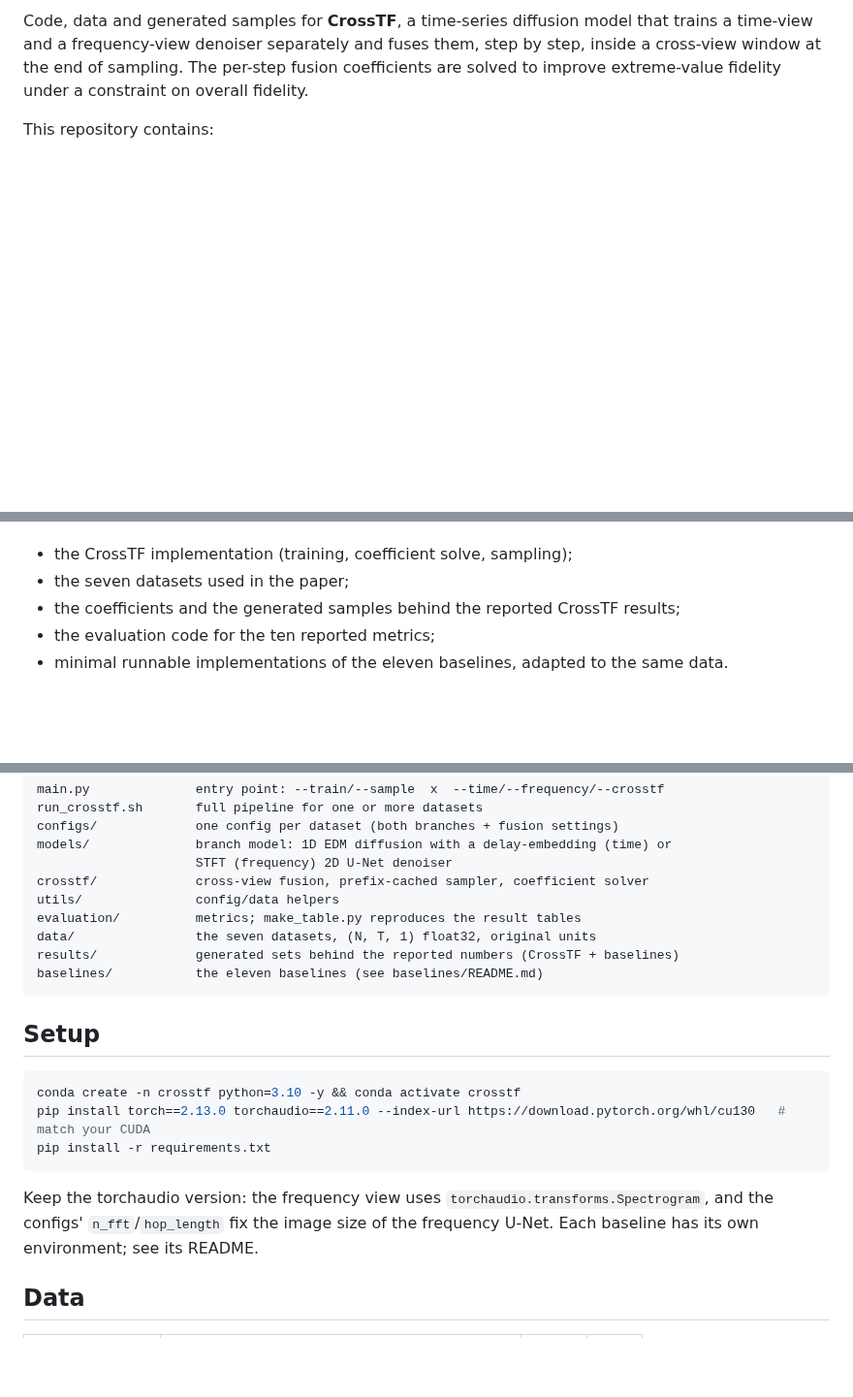
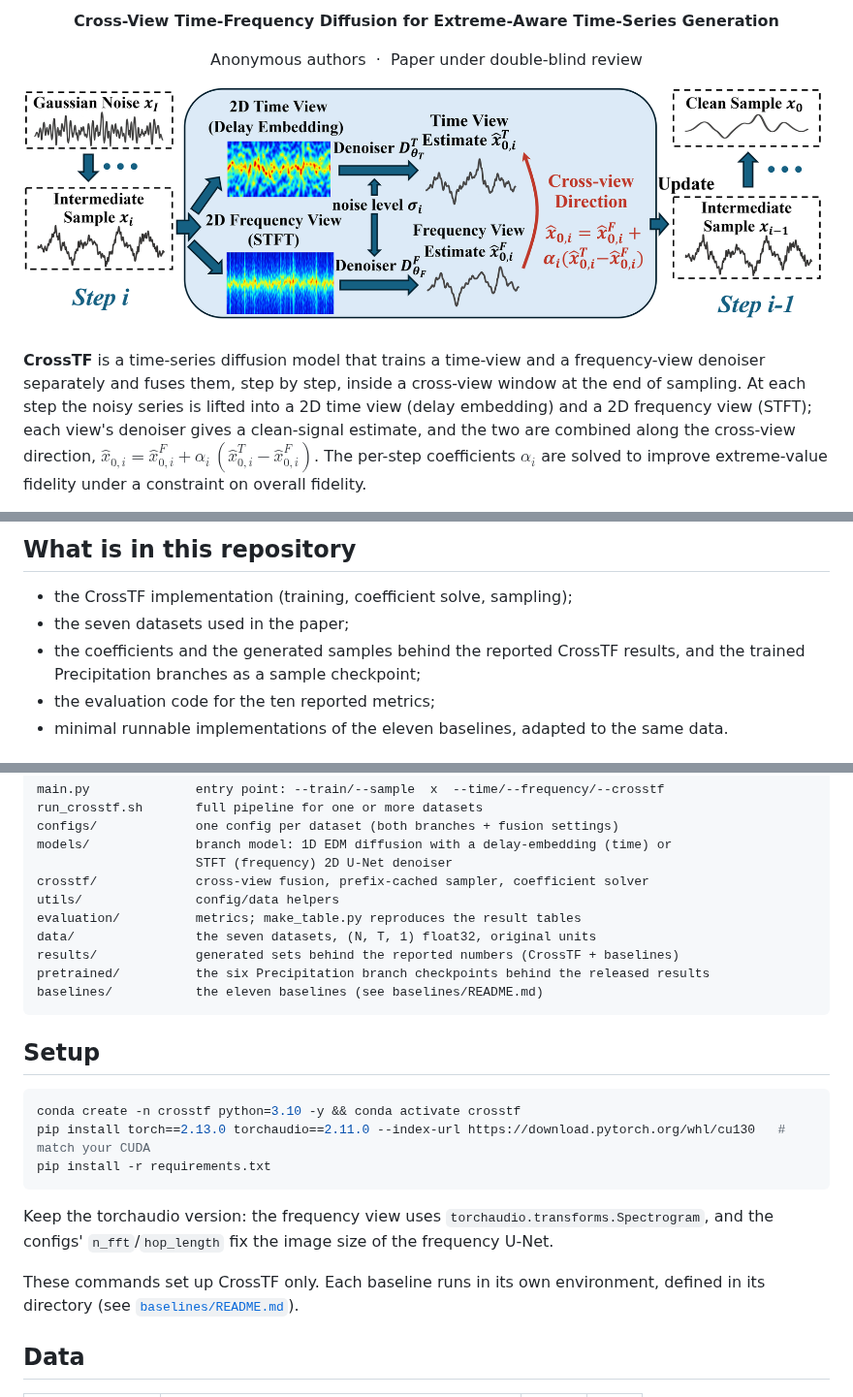
Before and after one commit to LinJiang18/CrossTF, a Markdown page: README.md, 3 parts joined by grey strips. Shown at 97% size. Rendered like a GitHub page; pictures changed too: assets/overview.png (added); blank space fills up the shorter version.

````diff
--- a/README.md
+++ b/README.md
@@ -2,7 +2,22 @@
 
-Code, data and generated samples for **CrossTF**, a time-series diffusion model that
-trains a time-view and a frequency-view denoiser separately and fuses them, step by
-step, inside a cross-view window at the end of sampling. The per-step fusion coefficients
-are solved to improve extreme-value fidelity under a constraint on overall fidelity.
+<p align="center">
+  <b>Cross-View Time-Frequency Diffusion for Extreme-Aware Time-Series Generation</b>
+</p>
 
-This repository contains:
+<p align="center">
+  Anonymous authors &nbsp;·&nbsp; Paper under double-blind review
+</p>
+
+<p align="center">
+  <img src="assets/overview.png" width="100%" alt="CrossTF sampling step: the intermediate sample is lifted into a 2D time view (delay embedding) and a 2D frequency view (STFT), each denoised by its own network, and the two clean-signal estimates are fused along the cross-view direction.">
+</p>
+
+**CrossTF** is a time-series diffusion model that trains a time-view and a frequency-view
+denoiser separately and fuses them, step by step, inside a cross-view window at the end of
+sampling. At each step the noisy series is lifted into a 2D time view (delay embedding) and
+a 2D frequency view (STFT); each view's denoiser gives a clean-signal estimate, and the two
+are combined along the cross-view direction,
+$\hat{x}_{0,i} = \hat{x}^F_{0,i} + \alpha_i\,(\hat{x}^T_{0,i} - \hat{x}^F_{0,i})$.
+The per-step coefficients $\alpha_i$ are solved to improve extreme-value fidelity under a
+constraint on overall fidelity.
+
@@ -9,7 +81,9 @@ This repository contains:
+## What is in this repository
 
 * the CrossTF implementation (training, coefficient solve, sampling);
 * the seven datasets used in the paper;
-* the coefficients and the generated samples behind the reported CrossTF results;
+* the coefficients and the generated samples behind the reported CrossTF results, and the
+  trained Precipitation branches as a sample checkpoint;
 * the evaluation code for the ten reported metrics;
 * minimal runnable implementations of the eleven baselines, adapted to the same data.
 
@@ -26,6 +100,7 @@ utils/               config/data helpers
 evaluation/          metrics; make_table.py reproduces the result tables
 data/                the seven datasets, (N, T, 1) float32, original units
 results/             generated sets behind the reported numbers (CrossTF + baselines)
+pretrained/          the six Precipitation branch checkpoints behind the released results
 baselines/           the eleven baselines (see baselines/README.md)
 ```
 
@@ -39,7 +114,9 @@ pip install -r requirements.txt
 
 Keep the torchaudio version: the frequency view uses `torchaudio.transforms.Spectrogram`,
 and the configs' `n_fft`/`hop_length` fix the image size of the frequency U-Net.
-Each baseline has its own environment; see its README.
+
+These commands set up CrossTF only. Each baseline runs in its own environment, defined in
+its directory (see [`baselines/README.md`](baselines/README.md)).
 
 ## Data
 
````
Also changed, not shown: other parts of README.md (+97 -19 lines), 9 other files.
